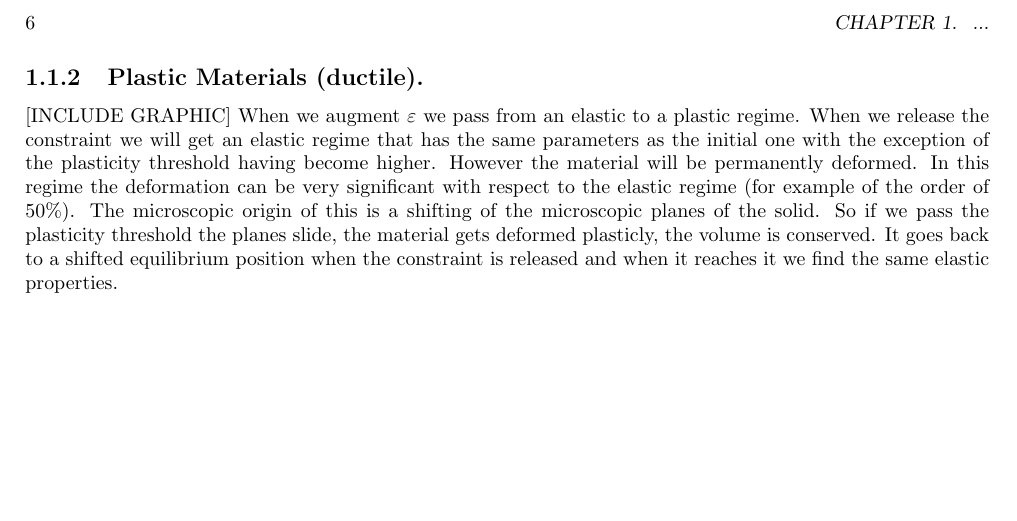
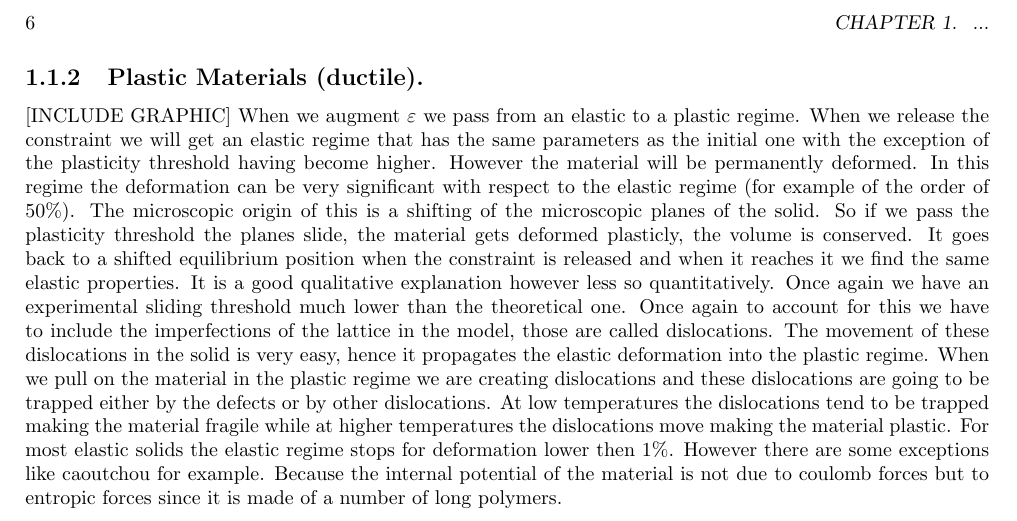
Before and after one commit to MarcoBiroli/ENS_Notes, a LaTeX book (PhyMecaContinue/cours.tex): part of page 6 of 6, cut so that both start at the same text, the shorter picture padded with empty space. Compiled offline with pdfLaTeX.

Commit message:
Elastic and Plastic Materials

```diff
--- a/PhyMecaContinue/cours.tex
+++ b/PhyMecaContinue/cours.tex
@@ -51,7 +51,7 @@ a_c = 10^4 \frac{\Gamma}{E} \approx 1 \, \mu\text{m} = \text{ typical defect siz
 
 \subsection{Plastic Materials (ductile).}
 [INCLUDE GRAPHIC]
-When we augment $\varepsilon$ we pass from an elastic to a plastic regime. When we release the constraint we will get an elastic regime that has the same parameters as the initial one with the exception of the plasticity threshold having become higher. However the material will be permanently deformed. In this regime the deformation can be very significant with respect to the elastic regime (for example of the order of 50\%). The microscopic origin of this is a shifting of the microscopic planes of the solid. So if we pass the plasticity threshold the planes slide, the material gets deformed plasticly, the volume is conserved. It goes back to a shifted equilibrium position when the constraint is released and when it reaches it we find the same elastic properties.
+When we augment $\varepsilon$ we pass from an elastic to a plastic regime. When we release the constraint we will get an elastic regime that has the same parameters as the initial one with the exception of the plasticity threshold having become higher. However the material will be permanently deformed. In this regime the deformation can be very significant with respect to the elastic regime (for example of the order of 50\%). The microscopic origin of this is a shifting of the microscopic planes of the solid. So if we pass the plasticity threshold the planes slide, the material gets deformed plasticly, the volume is conserved. It goes back to a shifted equilibrium position when the constraint is released and when it reaches it we find the same elastic properties. It is a good qualitative explanation however less so quantitatively. Once again we have an experimental sliding threshold much lower than the theoretical one. Once again to account for this we have to include the imperfections of the lattice in the model, those are called dislocations. The movement of these dislocations in the solid is very easy, hence it propagates the elastic deformation into the plastic regime. When we pull on the material in the plastic regime we are creating dislocations and these dislocations are going to be trapped either by the defects or by other dislocations. At low temperatures the dislocations tend to be trapped making the material fragile while at higher temperatures the dislocations move making the material plastic. For most elastic solids the elastic regime stops for deformation lower then $1\%$. However there are some exceptions like caoutchou for example. Because the internal potential of the material is not due to coulomb forces but to entropic forces since it is made of a number of long polymers.
 
 
 \end{document}
```
Also changed, not shown: PhyMecaContinue/cours.pdf.
